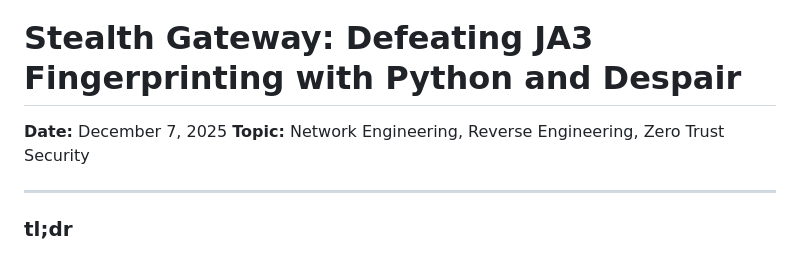
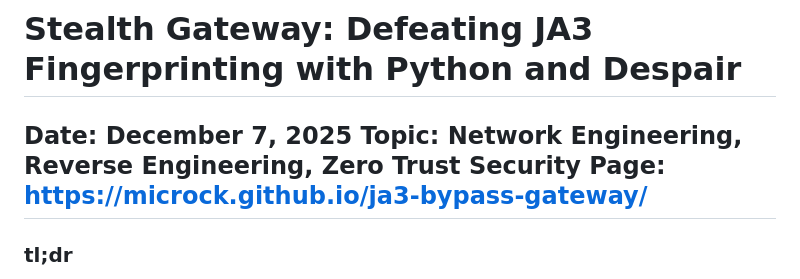
Before and after one commit to Microck/ja3-bypass-gateway, a Markdown page: README.md, the part around the change. Drawn GitHub-style.

```diff
--- a/README.md
+++ b/README.md
@@ -2,7 +2,7 @@
 
 **Date:** December 7, 2025
 **Topic:** Network Engineering, Reverse Engineering, Zero Trust Security
-
+**Page:** https://microck.github.io/ja3-bypass-gateway/
 ---
 
 ### tl;dr
```
